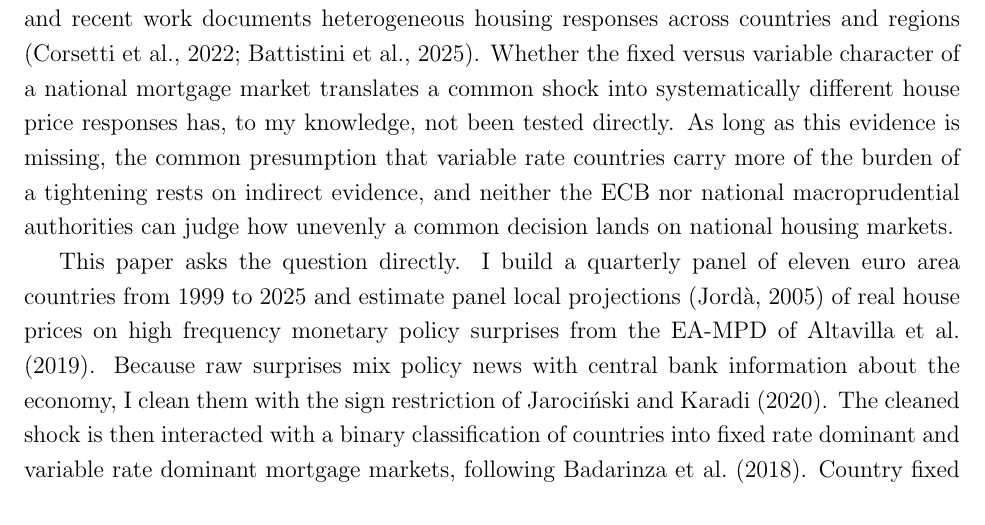
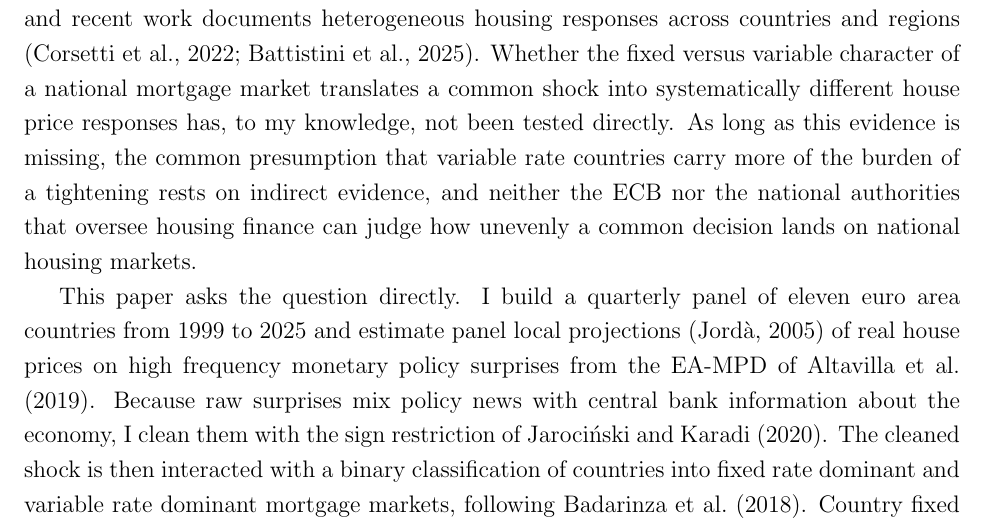
Before and after one commit to gpb4-899/econ899-burghardt-housing, a LaTeX paper (Paper/main.tex, which reads Paper/sections/introduction.tex): part of page 2 of 15, cut so that both start at the same text. Compiled offline with pdfLaTeX.

Commit message:
Add horizon headers to regression tables, replace macroprudential wording

```diff
--- a/Paper/sections/introduction.tex
+++ b/Paper/sections/introduction.tex
@@ -24,9 +24,9 @@ character of a national mortgage market translates a common shock into
 systematically different house price responses has, to my knowledge, not
 been tested directly. As long as this evidence is missing, the common
 presumption that variable rate countries carry more of the burden of a
-tightening rests on indirect evidence, and neither the ECB nor national
-macroprudential authorities can judge how unevenly a common decision lands
-on national housing markets.
+tightening rests on indirect evidence, and neither the ECB nor the
+national authorities that oversee housing finance can judge how unevenly a
+common decision lands on national housing markets.
 
 This paper asks the question directly. I build a quarterly panel of eleven
 euro area countries from 1999 to 2025 and estimate panel local projections
```
Also changed, not shown: output/fig_fan_core.pdf (added), output/fig_headline_core.pdf (added), output/fig_rmse.pdf (added), 4 other files.
